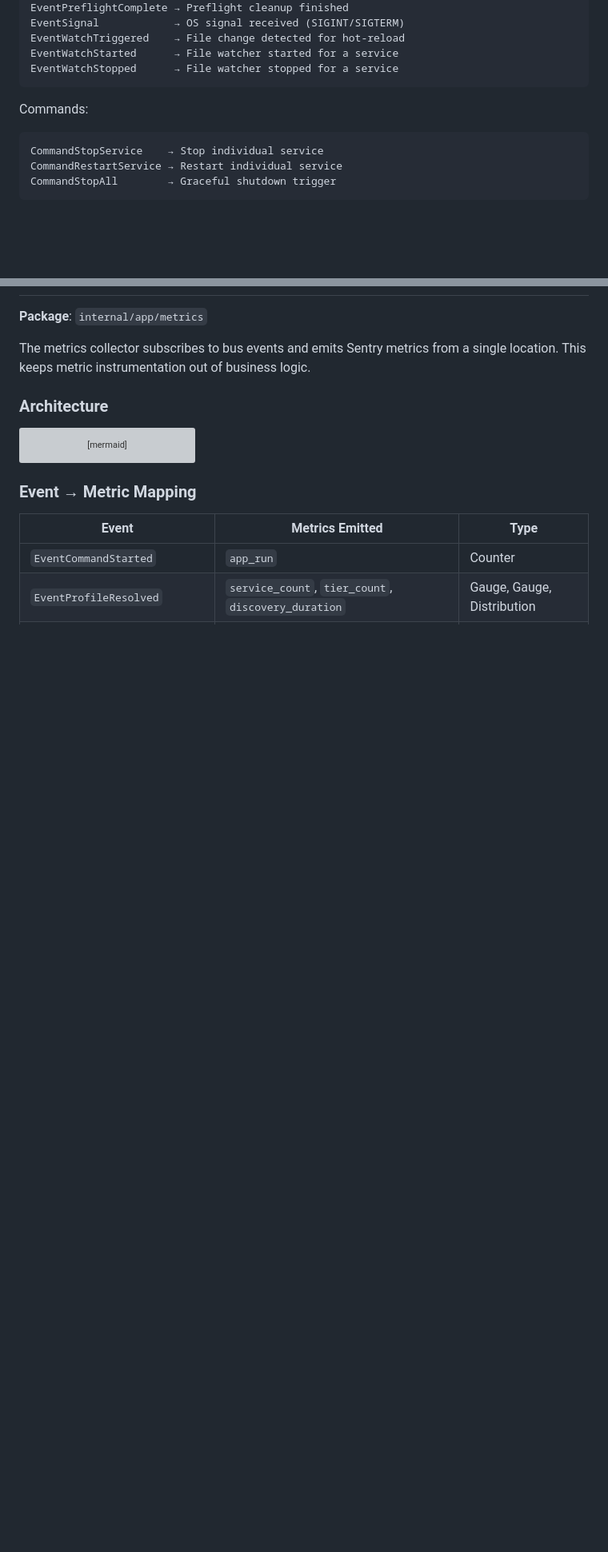
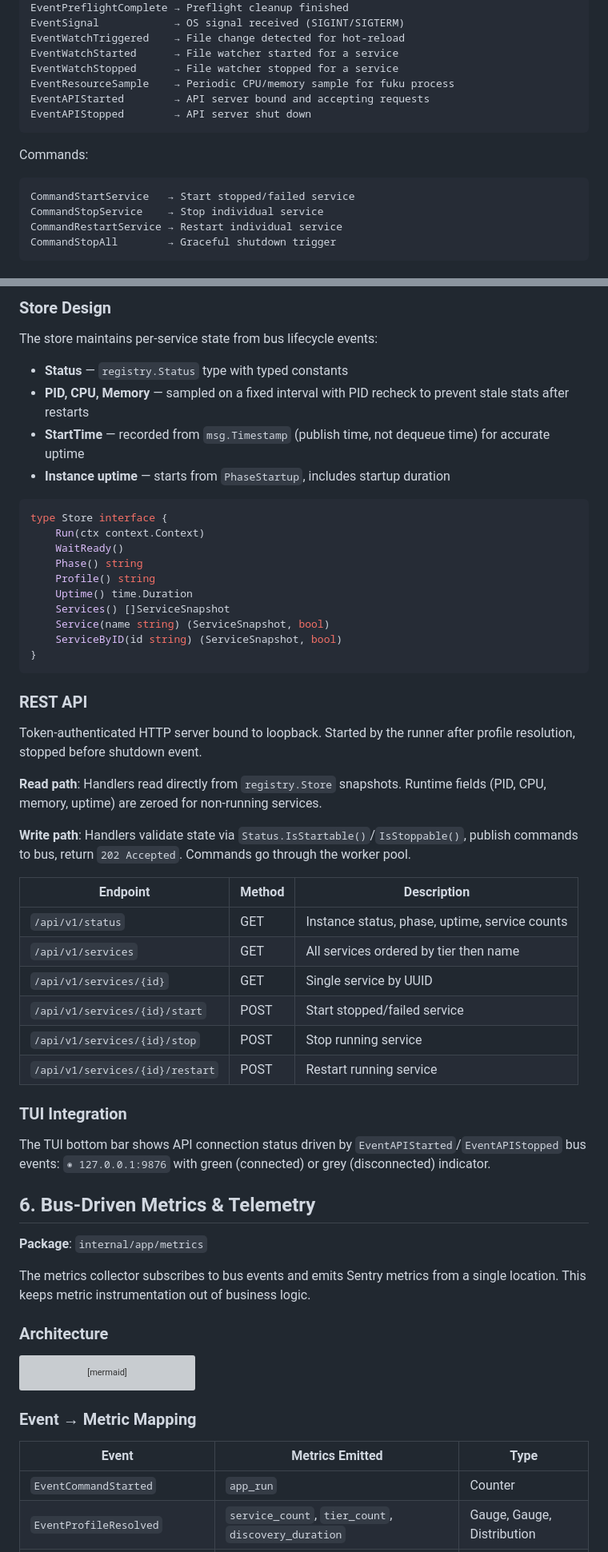
Before and after one commit to tab/fuku, a Markdown page: ARCHITECTURE.md, 2 parts joined by grey strips. Shown at 80% size. GitHub-like rendering; blank space fills up the shorter version; grey boxes are pictures that could not be loaded.

Commit message:
chore(docs): Update ARCHITECTURE.md

````diff
--- a/ARCHITECTURE.md
+++ b/ARCHITECTURE.md
@@ -117,10 +124,14 @@ EventSignal            → OS signal received (SIGINT/SIGTERM)
 EventWatchTriggered    → File change detected for hot-reload
 EventWatchStarted      → File watcher started for a service
 EventWatchStopped      → File watcher stopped for a service
+EventResourceSample    → Periodic CPU/memory sample for fuku process
+EventAPIStarted        → API server bound and accepting requests
+EventAPIStopped        → API server shut down
 ```
 
 Commands:
 ```
+CommandStartService   → Start stopped/failed service
 CommandStopService    → Stop individual service
 CommandRestartService → Restart individual service
 CommandStopAll        → Graceful shutdown trigger
@@ -648,3 +688,47 @@ JSON lines over Unix socket:
+### Store Design
+
+The store maintains per-service state from bus lifecycle events:
+
+- **Status** — `registry.Status` type with typed constants
+- **PID, CPU, Memory** — sampled on a fixed interval with PID recheck to prevent stale stats after restarts
+- **StartTime** — recorded from `msg.Timestamp` (publish time, not dequeue time) for accurate uptime
+- **Instance uptime** — starts from `PhaseStartup`, includes startup duration
+
+```go
+type Store interface {
+    Run(ctx context.Context)
+    WaitReady()
+    Phase() string
+    Profile() string
+    Uptime() time.Duration
+    Services() []ServiceSnapshot
+    Service(name string) (ServiceSnapshot, bool)
+    ServiceByID(id string) (ServiceSnapshot, bool)
+}
+```
+
+### REST API
+
+Token-authenticated HTTP server bound to loopback. Started by the runner after profile resolution, stopped before shutdown event.
+
+**Read path**: Handlers read directly from `registry.Store` snapshots. Runtime fields (PID, CPU, memory, uptime) are zeroed for non-running services.
+
+**Write path**: Handlers validate state via `Status.IsStartable()`/`IsStoppable()`, publish commands to bus, return `202 Accepted`. Commands go through the worker pool.
+
+| Endpoint | Method | Description |
+|---|---|---|
+| `/api/v1/status` | GET | Instance status, phase, uptime, service counts |
+| `/api/v1/services` | GET | All services ordered by tier then name |
+| `/api/v1/services/{id}` | GET | Single service by UUID |
+| `/api/v1/services/{id}/start` | POST | Start stopped/failed service |
+| `/api/v1/services/{id}/stop` | POST | Stop running service |
+| `/api/v1/services/{id}/restart` | POST | Restart running service |
+
+### TUI Integration
+
+The TUI bottom bar shows API connection status driven by `EventAPIStarted`/`EventAPIStopped` bus events: `◉ 127.0.0.1:9876` with green (connected) or grey (disconnected) indicator.
+
+## 6. Bus-Driven Metrics & Telemetry
 
 **Package**: `internal/app/metrics`
 
````
Also changed, not shown: other parts of ARCHITECTURE.md (+52 -13 lines).
